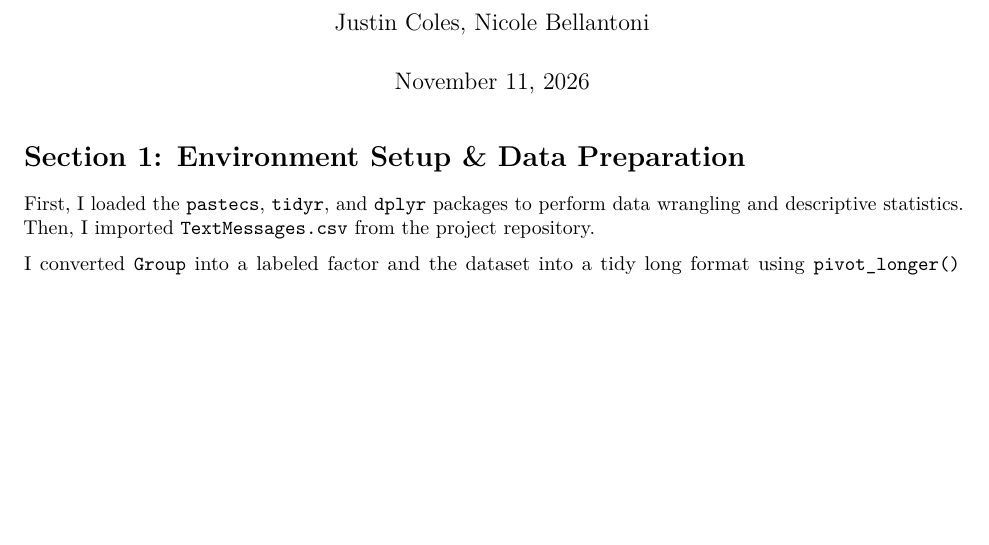
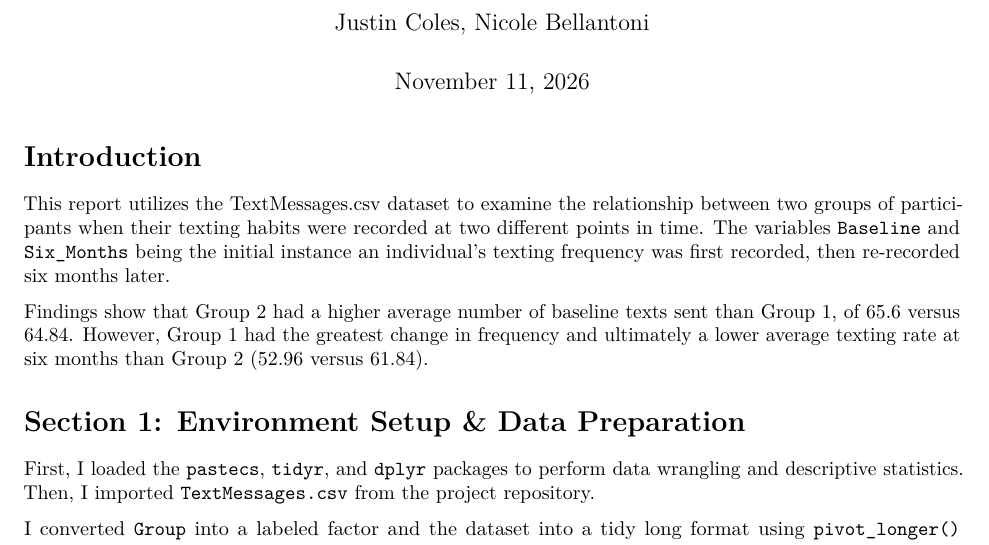
Before and after one commit to nicole-bell04/BHDS2010_Assignment3, an R Markdown document (BHDS2010_Assingment3.Rmd): part of page 1 of 5, cut so that both start at the same text, the shorter picture padded with empty space. Rendered offline with R 4.5, knitr and Pandoc, then LaTeX, with nearby package versions; code that draws random numbers runs with fixed seeds of ours; some code elsewhere in the file could not run offline.

Commit message:
created introduction.

```diff
--- a/BHDS2010_Assingment3.Rmd
+++ b/BHDS2010_Assingment3.Rmd
@@ -15,6 +15,12 @@ author: "Justin Coles, Nicole Bellantoni"
 date: "November 11, 2026"
 output: pdf_document
 ---
+
+# Introduction
+
+This report utilizes the TextMessages.csv dataset to examine the relationship between two groups of participants when their texting habits were recorded at two different points in time. The variables `Baseline` and `Six_Months` being the initial instance an individual's texting frequency was first recorded, then re-recorded six months later.
+
+Findings show that Group 2 had a higher average number of baseline texts sent than Group 1, of 65.6 versus 64.84. However, Group 1 had the greatest change in frequency and ultimately a lower average texting rate at six months than Group 2 (52.96 versus 61.84).
 
 
 # Section 1: Environment Setup & Data Preparation
```
